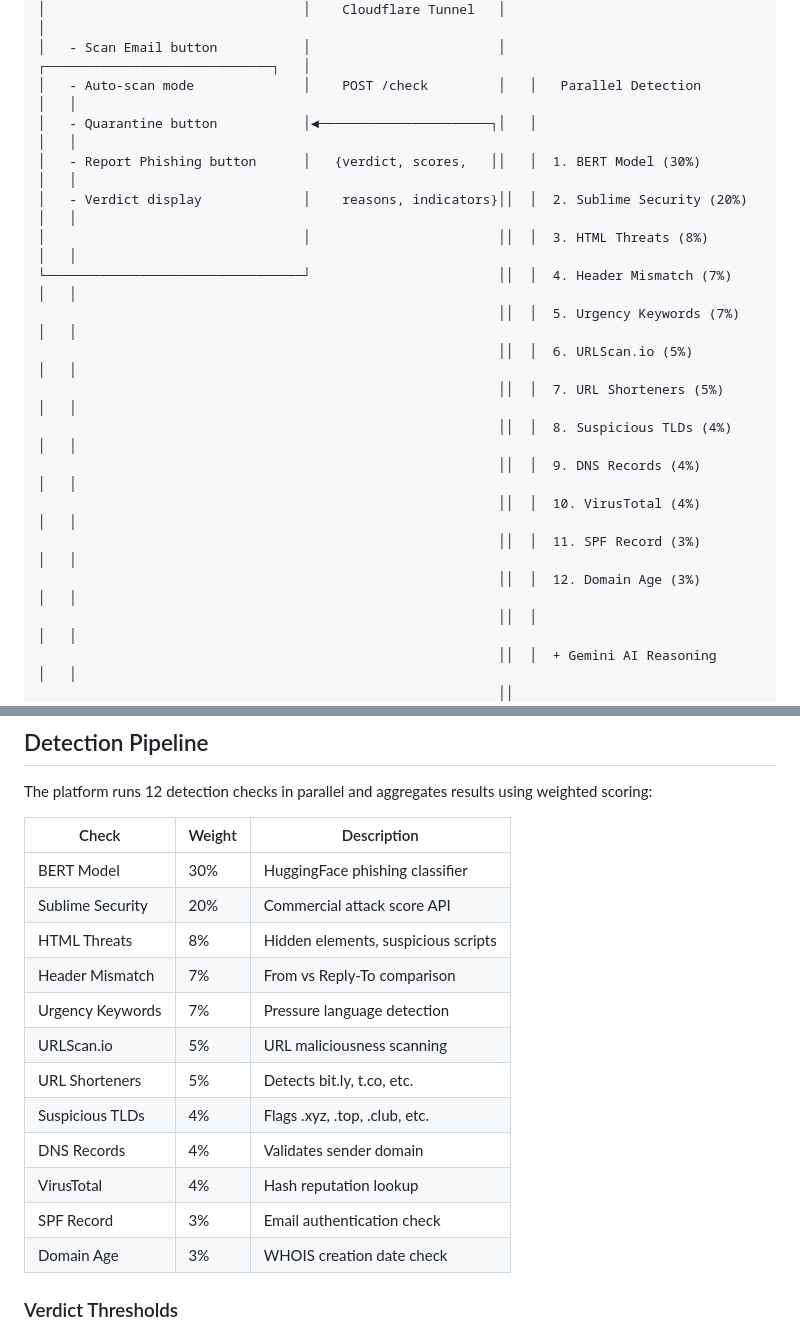
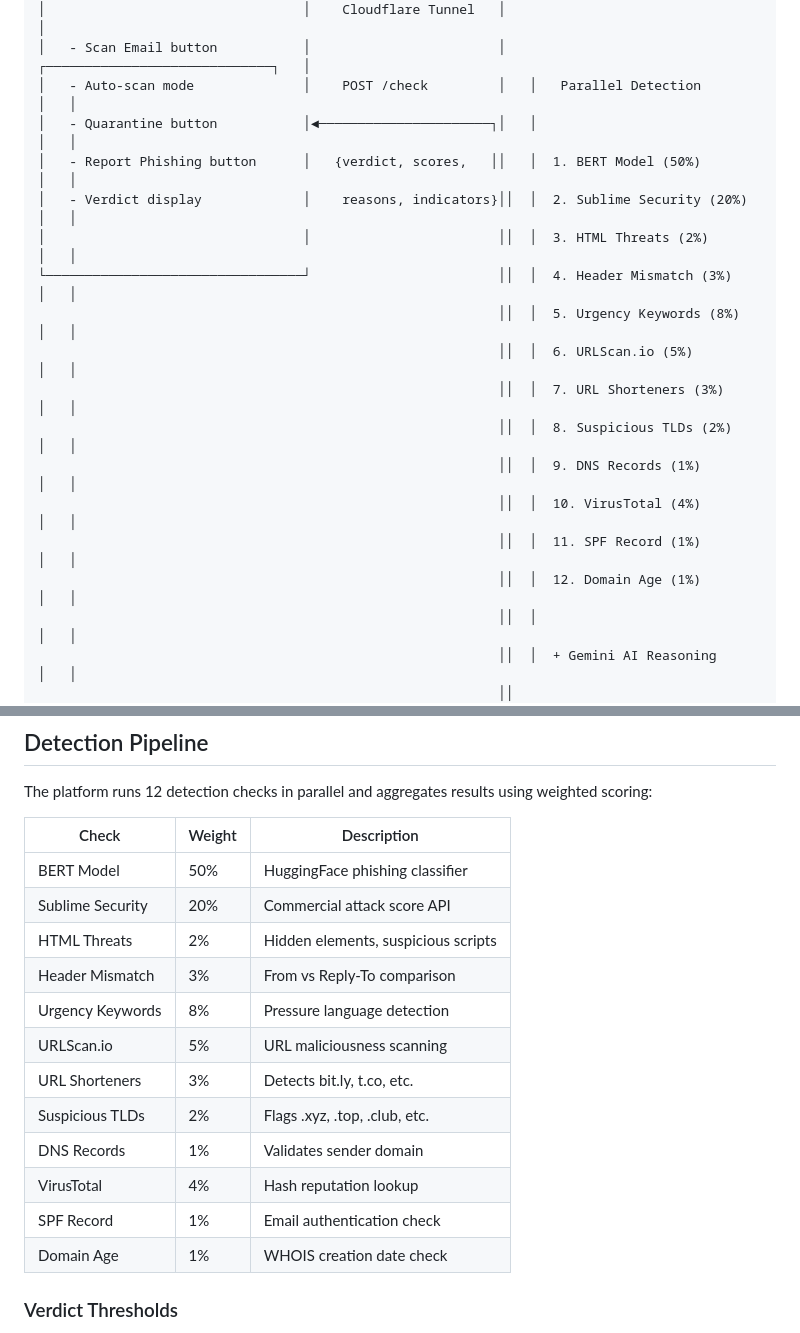
Before and after one commit to dhillennn/MajorProject, a Markdown page: README.md, 2 parts joined by grey strips. GitHub-like rendering.

Commit message:
Fifth Commit

```diff
--- a/README.md
+++ b/README.md
@@ -25,18 +25,18 @@ A production-ready phishing detection system that integrates with Microsoft Outl
 │   - Scan Email button           │                        │   ┌─────────────────────────────┐   │
 │   - Auto-scan mode              │    POST /check         │   │   Parallel Detection        │   │
 │   - Quarantine button           │◄──────────────────────┐│   │                             │   │
-│   - Report Phishing button      │   {verdict, scores,   ││   │  1. BERT Model (30%)        │   │
+│   - Report Phishing button      │   {verdict, scores,   ││   │  1. BERT Model (50%)        │   │
 │   - Verdict display             │    reasons, indicators}││  │  2. Sublime Security (20%)  │   │
-│                                 │                        ││  │  3. HTML Threats (8%)       │   │
-└─────────────────────────────────┘                        ││  │  4. Header Mismatch (7%)    │   │
-                                                           ││  │  5. Urgency Keywords (7%)   │   │
+│                                 │                        ││  │  3. HTML Threats (2%)       │   │
+└─────────────────────────────────┘                        ││  │  4. Header Mismatch (3%)    │   │
+                                                           ││  │  5. Urgency Keywords (8%)   │   │
                                                            ││  │  6. URLScan.io (5%)         │   │
-                                                           ││  │  7. URL Shorteners (5%)     │   │
-                                                           ││  │  8. Suspicious TLDs (4%)    │   │
-                                                           ││  │  9. DNS Records (4%)        │   │
+                                                           ││  │  7. URL Shorteners (3%)     │   │
+                                                           ││  │  8. Suspicious TLDs (2%)    │   │
+                                                           ││  │  9. DNS Records (1%)        │   │
                                                            ││  │  10. VirusTotal (4%)        │   │
-                                                           ││  │  11. SPF Record (3%)        │   │
-                                                           ││  │  12. Domain Age (3%)        │   │
+                                                           ││  │  11. SPF Record (1%)        │   │
+                                                           ││  │  12. Domain Age (1%)        │   │
                                                            ││  │                             │   │
                                                            ││  │  + Gemini AI Reasoning      │   │
                                                            ││  └─────────────────────────────┘   │
@@ -87,18 +87,18 @@ The platform runs 12 detection checks in parallel and aggregates results using w
 
 | Check | Weight | Description |
 |-------|--------|-------------|
-| BERT Model | 30% | HuggingFace phishing classifier |
+| BERT Model | 50% | HuggingFace phishing classifier |
 | Sublime Security | 20% | Commercial attack score API |
-| HTML Threats | 8% | Hidden elements, suspicious scripts |
-| Header Mismatch | 7% | From vs Reply-To comparison |
-| Urgency Keywords | 7% | Pressure language detection |
+| HTML Threats | 2% | Hidden elements, suspicious scripts |
+| Header Mismatch | 3% | From vs Reply-To comparison |
+| Urgency Keywords | 8% | Pressure language detection |
 | URLScan.io | 5% | URL maliciousness scanning |
-| URL Shorteners | 5% | Detects bit.ly, t.co, etc. |
-| Suspicious TLDs | 4% | Flags .xyz, .top, .club, etc. |
-| DNS Records | 4% | Validates sender domain |
+| URL Shorteners | 3% | Detects bit.ly, t.co, etc. |
+| Suspicious TLDs | 2% | Flags .xyz, .top, .club, etc. |
+| DNS Records | 1% | Validates sender domain |
 | VirusTotal | 4% | Hash reputation lookup |
-| SPF Record | 3% | Email authentication check |
-| Domain Age | 3% | WHOIS creation date check |
+| SPF Record | 1% | Email authentication check |
+| Domain Age | 1% | WHOIS creation date check |
 
 ### Verdict Thresholds
 
```
